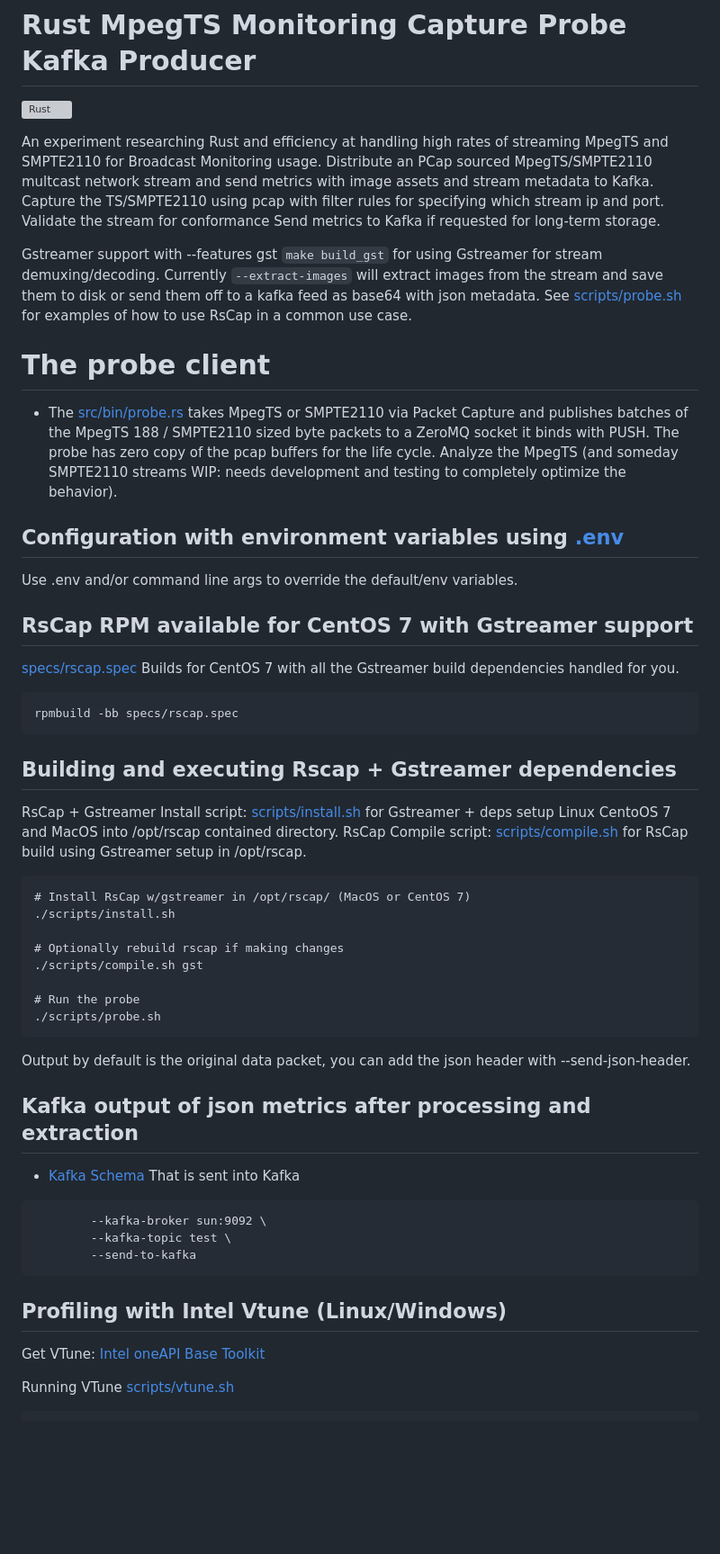
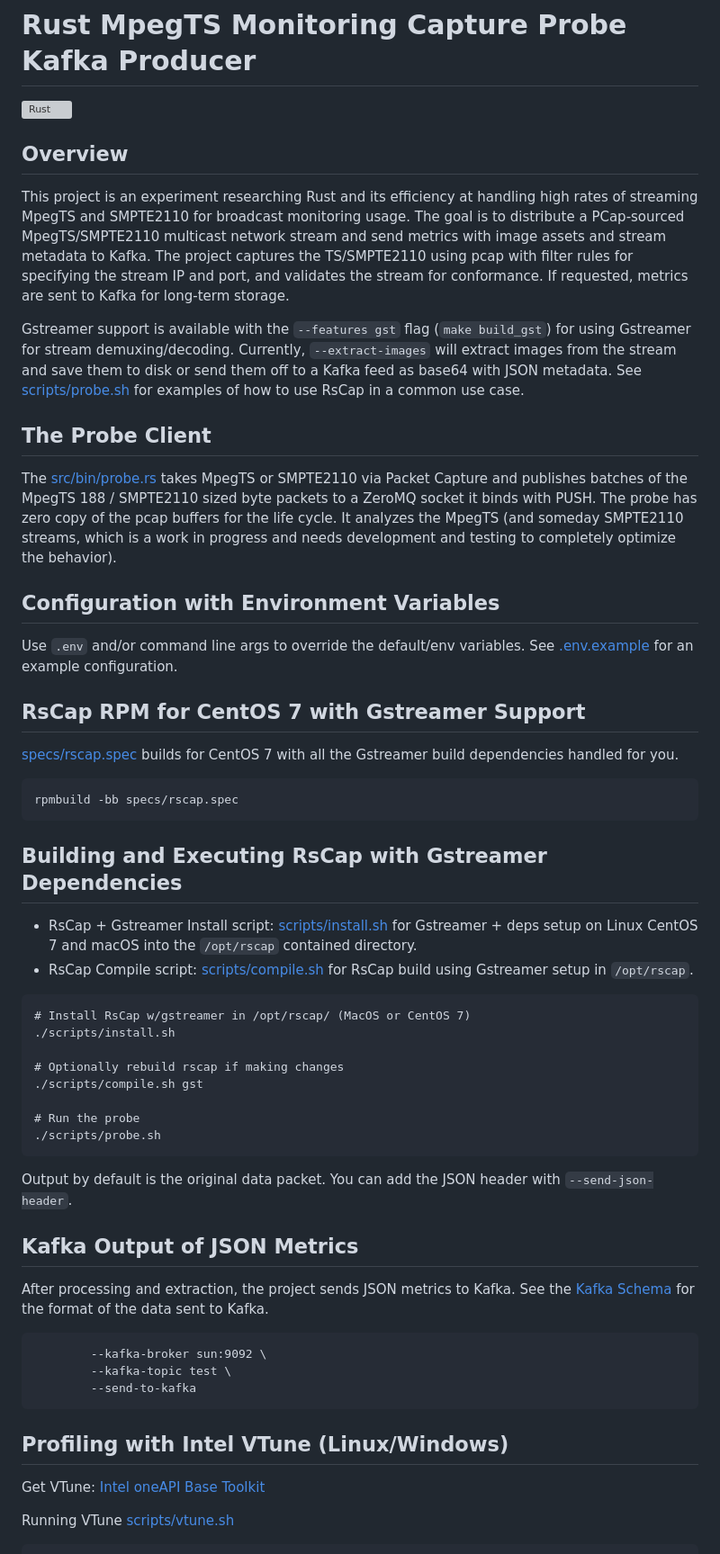
Before and after one commit to groovybits/rscap, a Markdown page: README.md, the part around the change printed below. Shown: that part at 90% size. GitHub-like rendering; blank space fills up the shorter version; grey boxes are pictures that could not be loaded.

Commit message:
cleanup readme

````diff
--- a/README.md
+++ b/README.md
@@ -2,33 +2,32 @@
 
 [![Rust](https://github.com/groovybits/rscap/actions/workflows/rust.yml/badge.svg?branch=main)](https://github.com/groovybits/rscap/actions/workflows/rust.yml)
 
-An experiment researching Rust and efficiency at handling high rates of streaming MpegTS and SMPTE2110 for Broadcast Monitoring usage.
-Distribute an PCap sourced MpegTS/SMPTE2110 multcast network stream and send metrics with image assets and stream metadata to Kafka.
-Capture the TS/SMPTE2110 using pcap with filter rules for specifying which stream ip and port. Validate the stream for conformance
-Send metrics to Kafka if requested for long-term storage.
+## Overview
 
-Gstreamer support with --features gst `make build_gst` for using Gstreamer for stream demuxing/decoding. Currently `--extract-images` will extract images from the stream and save them to disk or send them off to a kafka feed as base64 with json metadata. See [scripts/probe.sh](src/bin/probe.sh) for examples of how to use RsCap in a common use case.
+This project is an experiment researching Rust and its efficiency at handling high rates of streaming MpegTS and SMPTE2110 for broadcast monitoring usage. The goal is to distribute a PCap-sourced MpegTS/SMPTE2110 multicast network stream and send metrics with image assets and stream metadata to Kafka. The project captures the TS/SMPTE2110 using pcap with filter rules for specifying the stream IP and port, and validates the stream for conformance. If requested, metrics are sent to Kafka for long-term storage.
 
-# The probe client
+Gstreamer support is available with the `--features gst` flag (`make build_gst`) for using Gstreamer for stream demuxing/decoding. Currently, `--extract-images` will extract images from the stream and save them to disk or send them off to a Kafka feed as base64 with JSON metadata. See [scripts/probe.sh](src/bin/probe.sh) for examples of how to use RsCap in a common use case.
 
-- The [src/bin/probe.rs](src/bin/probe.rs) takes MpegTS or SMPTE2110 via Packet Capture and publishes batches of the MpegTS 188 / SMPTE2110 sized byte packets to a ZeroMQ socket it binds with PUSH. The probe has zero copy of the pcap buffers for the life cycle. Analyze the MpegTS (and someday SMPTE2110 streams WIP: needs development and testing to completely optimize the behavior).
+## The Probe Client
 
-## Configuration with environment variables using [.env](.env.example)
+The [src/bin/probe.rs](src/bin/probe.rs) takes MpegTS or SMPTE2110 via Packet Capture and publishes batches of the MpegTS 188 / SMPTE2110 sized byte packets to a ZeroMQ socket it binds with PUSH. The probe has zero copy of the pcap buffers for the life cycle. It analyzes the MpegTS (and someday SMPTE2110 streams, which is a work in progress and needs development and testing to completely optimize the behavior).
 
-Use .env and/or command line args to override the default/env variables.
+## Configuration with Environment Variables
 
-## RsCap RPM available for CentOS 7 with Gstreamer support
+Use `.env` and/or command line args to override the default/env variables. See [.env.example](.env.example) for an example configuration.
 
-[specs/rscap.spec](specs/rscap.spec) Builds for CentOS 7 with all the Gstreamer build dependencies handled for you.
+## RsCap RPM for CentOS 7 with Gstreamer Support
+
+[specs/rscap.spec](specs/rscap.spec) builds for CentOS 7 with all the Gstreamer build dependencies handled for you.
 
 ```
 rpmbuild -bb specs/rscap.spec
 ```
 
-## Building and executing Rscap + Gstreamer dependencies
+## Building and Executing RsCap with Gstreamer Dependencies
 
-RsCap + Gstreamer Install script: [scripts/install.sh](scripts/install.sh) for Gstreamer + deps setup Linux CentoOS 7 and MacOS into /opt/rscap contained directory.
-RsCap Compile script: [scripts/compile.sh](scripts/compile.sh) for RsCap build using Gstreamer setup in /opt/rscap.
+- RsCap + Gstreamer Install script: [scripts/install.sh](scripts/install.sh) for Gstreamer + deps setup on Linux CentOS 7 and macOS into the `/opt/rscap` contained directory.
+- RsCap Compile script: [scripts/compile.sh](scripts/compile.sh) for RsCap build using Gstreamer setup in `/opt/rscap`.
 
 ```text
 # Install RsCap w/gstreamer in /opt/rscap/ (MacOS or CentOS 7)
@@ -41,11 +40,11 @@ RsCap Compile script: [scripts/compile.sh](scripts/compile.sh) for RsCap build u
 ./scripts/probe.sh
 ```
 
-Output by default is the original data packet, you can add the json header with --send-json-header.
+Output by default is the original data packet. You can add the JSON header with `--send-json-header`.
 
-## Kafka output of json metrics after processing and extraction
+## Kafka Output of JSON Metrics
 
-- [Kafka Schema](test_data/kafka.json) That is sent into Kafka
+After processing and extraction, the project sends JSON metrics to Kafka. See the [Kafka Schema](test_data/kafka.json) for the format of the data sent to Kafka.
 
 ```text
         --kafka-broker sun:9092 \
@@ -53,7 +52,7 @@ Output by default is the original data packet, you can add the json header with
         --send-to-kafka
 ```
 
-## Profiling with Intel Vtune (Linux/Windows)
+## Profiling with Intel VTune (Linux/Windows)
 
 Get VTune: [Intel oneAPI Base Toolkit](https://software.intel.com/content/www/us/en/develop/tools/oneapi/base-toolkit/download.html)
 
````
Also changed, not shown: other parts of README.md (+4 -4 lines).
